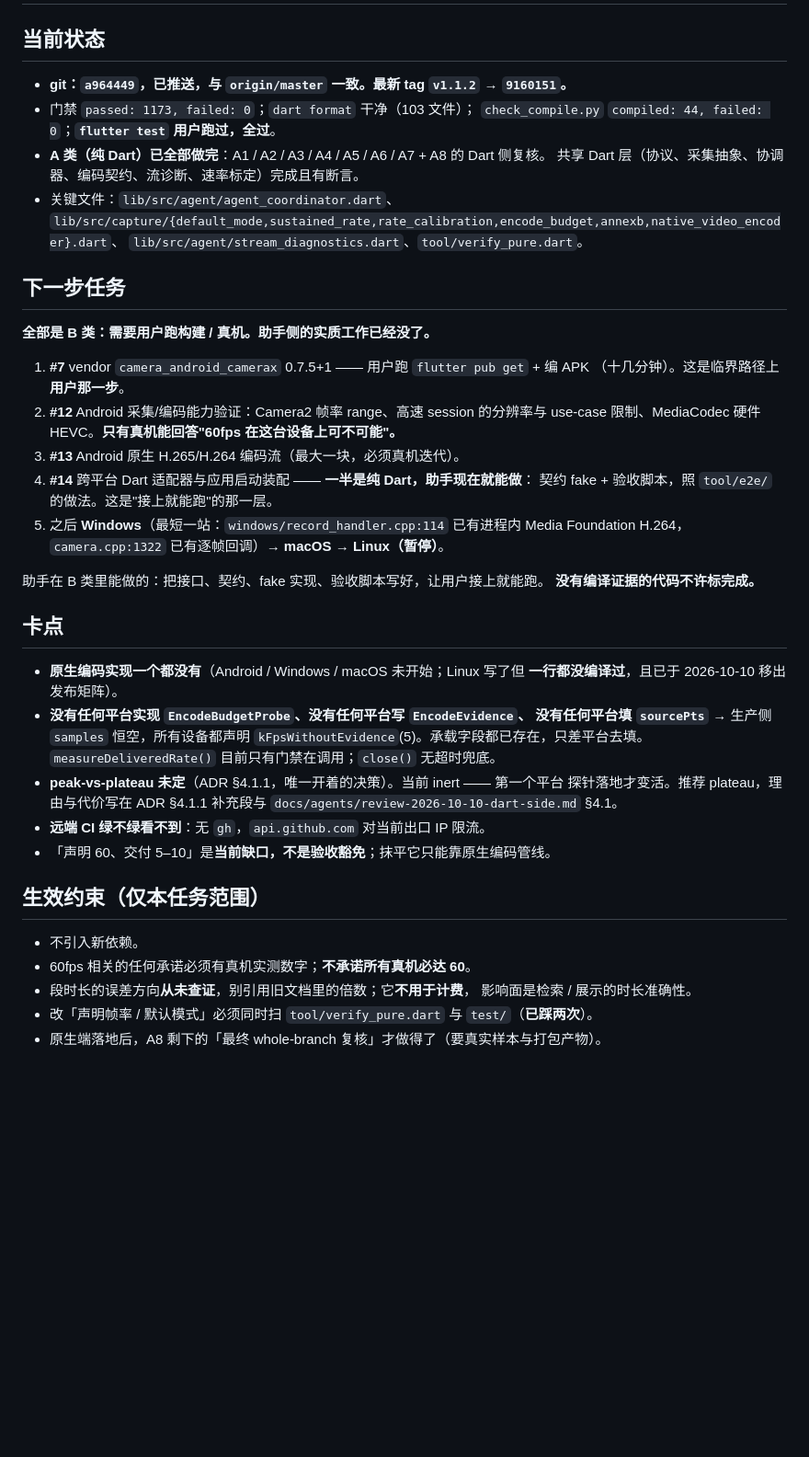
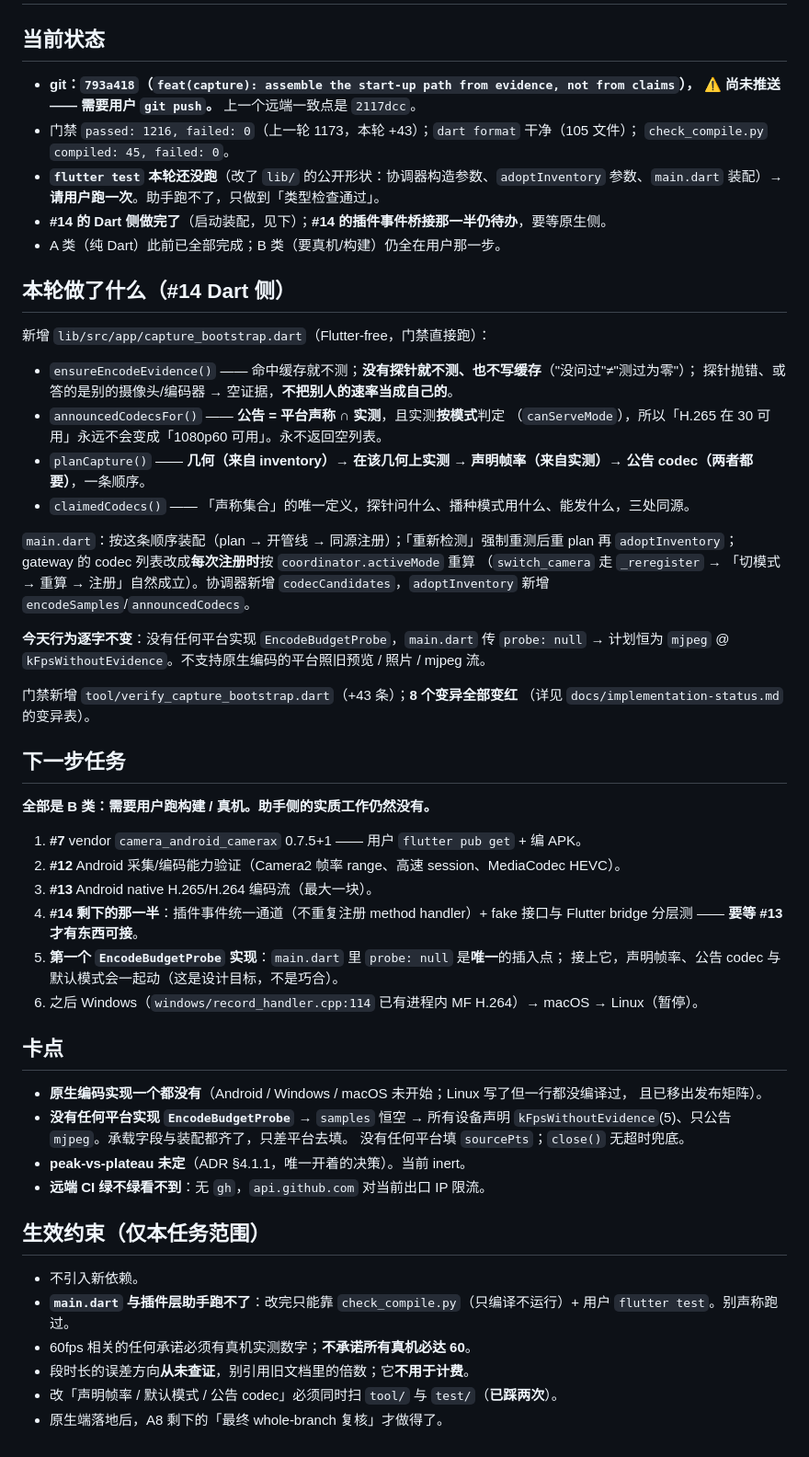
Before and after one commit to crazy4chicken/smartclass-webcam-client, a Markdown page: docs/agents/handover.md, the part around the change. Shown at 92% size. Rendered like a GitHub page; blank space fills up the shorter version.

Commit message:
docs(handover): #14 Dart side is in, the plugin-event bridge is what is left

```diff
--- a/docs/agents/handover.md
+++ b/docs/agents/handover.md
@@ -5,51 +5,67 @@
 
 ## 当前状态
 
-- **git：`a964449`，已推送，与 `origin/master` 一致。最新 tag `v1.1.2` → `9160151`。**
-- 门禁 `passed: 1173, failed: 0`；`dart format` 干净（103 文件）；
-  `check_compile.py` `compiled: 44, failed: 0`；**`flutter test` 用户跑过，全过**。
-- **A 类（纯 Dart）已全部做完**：A1 / A2 / A3 / A4 / A5 / A6 / A7 + A8 的 Dart 侧复核。
-  共享 Dart 层（协议、采集抽象、协调器、编码契约、流诊断、速率标定）完成且有断言。
-- 关键文件：`lib/src/agent/agent_coordinator.dart`、
-  `lib/src/capture/{default_mode,sustained_rate,rate_calibration,encode_budget,annexb,native_video_encoder}.dart`、
-  `lib/src/agent/stream_diagnostics.dart`、`tool/verify_pure.dart`。
+- **git：`793a418`（`feat(capture): assemble the start-up path from evidence, not from claims`），
+  ⚠️ 尚未推送 —— 需要用户 `git push`。** 上一个远端一致点是 `2117dcc`。
+- 门禁 `passed: 1216, failed: 0`（上一轮 1173，本轮 +43）；`dart format` 干净（105 文件）；
+  `check_compile.py` `compiled: 45, failed: 0`。
+- **`flutter test` 本轮还没跑**（改了 `lib/` 的公开形状：协调器构造参数、`adoptInventory`
+  参数、`main.dart` 装配）→ **请用户跑一次**。助手跑不了，只做到「类型检查通过」。
+- **#14 的 Dart 侧做完了**（启动装配，见下）；**#14 的插件事件桥接那一半仍待办**，要等原生侧。
+- A 类（纯 Dart）此前已全部完成；B 类（要真机/构建）仍全在用户那一步。
+
+## 本轮做了什么（#14 Dart 侧）
+
+新增 `lib/src/app/capture_bootstrap.dart`（Flutter-free，门禁直接跑）：
+
+- `ensureEncodeEvidence()` —— 命中缓存就不测；**没有探针就不测、也不写缓存**（"没问过"≠"测过为零"）；
+  探针抛错、或答的是别的摄像头/编码器 → 空证据，**不把别人的速率当成自己的**。
+- `announcedCodecsFor()` —— **公告 = 平台声称 ∩ 实测**，且实测**按模式**判定
+  （`canServeMode`），所以「H.265 在 30 可用」永远不会变成「1080p60 可用」。永不返回空列表。
+- `planCapture()` —— **几何（来自 inventory）→ 在该几何上实测 → 声明帧率（来自实测）→ 公告
+  codec（两者都要）**，一条顺序。
+- `claimedCodecs()` —— 「声称集合」的唯一定义，探针问什么、播种模式用什么、能发什么，三处同源。
+
+`main.dart`：按这条顺序装配（plan → 开管线 → 同源注册）；「重新检测」强制重测后重 plan 再
+`adoptInventory`；gateway 的 codec 列表改成**每次注册时**按 `coordinator.activeMode` 重算
+（`switch_camera` 走 `_reregister` → 「切模式 → 重算 → 注册」自然成立）。协调器新增
+`codecCandidates`，`adoptInventory` 新增 `encodeSamples`/`announcedCodecs`。
+
+**今天行为逐字不变**：没有任何平台实现 `EncodeBudgetProbe`，`main.dart` 传 `probe: null`
+→ 计划恒为 `mjpeg` @ `kFpsWithoutEvidence`。不支持原生编码的平台照旧预览 / 照片 / mjpeg 流。
+
+门禁新增 `tool/verify_capture_bootstrap.dart`（+43 条）；**8 个变异全部变红**
+（详见 `docs/implementation-status.md` 的变异表）。
 
 ## 下一步任务
 
-**全部是 B 类：需要用户跑构建 / 真机。助手侧的实质工作已经没了。**
+**全部是 B 类：需要用户跑构建 / 真机。助手侧的实质工作仍然没有。**
 
-1. **#7** vendor `camera_android_camerax` 0.7.5+1 —— 用户跑 `flutter pub get` + 编 APK
-   （十几分钟）。这是临界路径上**用户那一步**。
-2. **#12** Android 采集/编码能力验证：Camera2 帧率 range、高速 session 的分辨率与
-   use-case 限制、MediaCodec 硬件 HEVC。**只有真机能回答"60fps 在这台设备上可不可能"。**
-3. **#13** Android 原生 H.265/H.264 编码流（最大一块，必须真机迭代）。
-4. **#14** 跨平台 Dart 适配器与应用启动装配 —— **一半是纯 Dart，助手现在就能做**：
-   契约 fake + 验收脚本，照 `tool/e2e/` 的做法。这是"接上就能跑"的那一层。
-5. 之后 **Windows**（最短一站：`windows/record_handler.cpp:114` 已有进程内
-   Media Foundation H.264，`camera.cpp:1322` 已有逐帧回调）→ **macOS** → **Linux（暂停）**。
-
-助手在 B 类里能做的：把接口、契约、fake 实现、验收脚本写好，让用户接上就能跑。
-**没有编译证据的代码不许标完成。**
+1. **#7** vendor `camera_android_camerax` 0.7.5+1 —— 用户 `flutter pub get` + 编 APK。
+2. **#12** Android 采集/编码能力验证（Camera2 帧率 range、高速 session、MediaCodec HEVC）。
+3. **#13** Android native H.265/H.264 编码流（最大一块）。
+4. **#14 剩下的那一半**：插件事件统一通道（不重复注册 method handler）+ fake 接口与
+   Flutter bridge 分层测 —— **要等 #13 才有东西可接**。
+5. **第一个 `EncodeBudgetProbe` 实现**：`main.dart` 里 `probe: null` 是**唯一**的插入点；
+   接上它，声明帧率、公告 codec 与默认模式会一起动（这是设计目标，不是巧合）。
+6. 之后 Windows（`windows/record_handler.cpp:114` 已有进程内 MF H.264）→ macOS → Linux（暂停）。
 
 ## 卡点
 
-- **原生编码实现一个都没有**（Android / Windows / macOS 未开始；Linux 写了但
-  **一行都没编译过**，且已于 2026-10-10 移出发布矩阵）。
-- **没有任何平台实现 `EncodeBudgetProbe`、没有任何平台写 `EncodeEvidence`、
-  没有任何平台填 `sourcePts`** → 生产侧 `samples` 恒空，所有设备都声明
-  `kFpsWithoutEvidence`(5)。承载字段都已存在，只差平台去填。
-  `measureDeliveredRate()` 目前只有门禁在调用；`close()` 无超时兜底。
-- **peak-vs-plateau 未定**（ADR §4.1.1，唯一开着的决策）。当前 inert —— 第一个平台
-  探针落地才变活。推荐 plateau，理由与代价写在 ADR §4.1.1 补充段与
-  `docs/agents/review-2026-10-10-dart-side.md` §4.1。
+- **原生编码实现一个都没有**（Android / Windows / macOS 未开始；Linux 写了但一行都没编译过，
+  且已移出发布矩阵）。
+- **没有任何平台实现 `EncodeBudgetProbe`** → `samples` 恒空 → 所有设备声明
+  `kFpsWithoutEvidence`(5)、只公告 `mjpeg`。承载字段与装配都齐了，只差平台去填。
+  没有任何平台填 `sourcePts`；`close()` 无超时兜底。
+- **peak-vs-plateau 未定**（ADR §4.1.1，唯一开着的决策）。当前 inert。
 - **远端 CI 绿不绿看不到**：无 `gh`，`api.github.com` 对当前出口 IP 限流。
-- 「声明 60、交付 5–10」是**当前缺口，不是验收豁免**；抹平它只能靠原生编码管线。
 
 ## 生效约束（仅本任务范围）
 
 - 不引入新依赖。
+- **`main.dart` 与插件层助手跑不了**：改完只能靠 `check_compile.py`（只编译不运行）+
+  用户 `flutter test`。别声称跑过。
 - 60fps 相关的任何承诺必须有真机实测数字；**不承诺所有真机必达 60**。
-- 段时长的误差方向**从未查证**，别引用旧文档里的倍数；它**不用于计费**，
-  影响面是检索 / 展示的时长准确性。
-- 改「声明帧率 / 默认模式」必须同时扫 `tool/verify_pure.dart` 与 `test/`（**已踩两次**）。
-- 原生端落地后，A8 剩下的「最终 whole-branch 复核」才做得了（要真实样本与打包产物）。
+- 段时长的误差方向**从未查证**，别引用旧文档里的倍数；它**不用于计费**。
+- 改「声明帧率 / 默认模式 / 公告 codec」必须同时扫 `tool/` 与 `test/`（**已踩两次**）。
+- 原生端落地后，A8 剩下的「最终 whole-branch 复核」才做得了。
```
